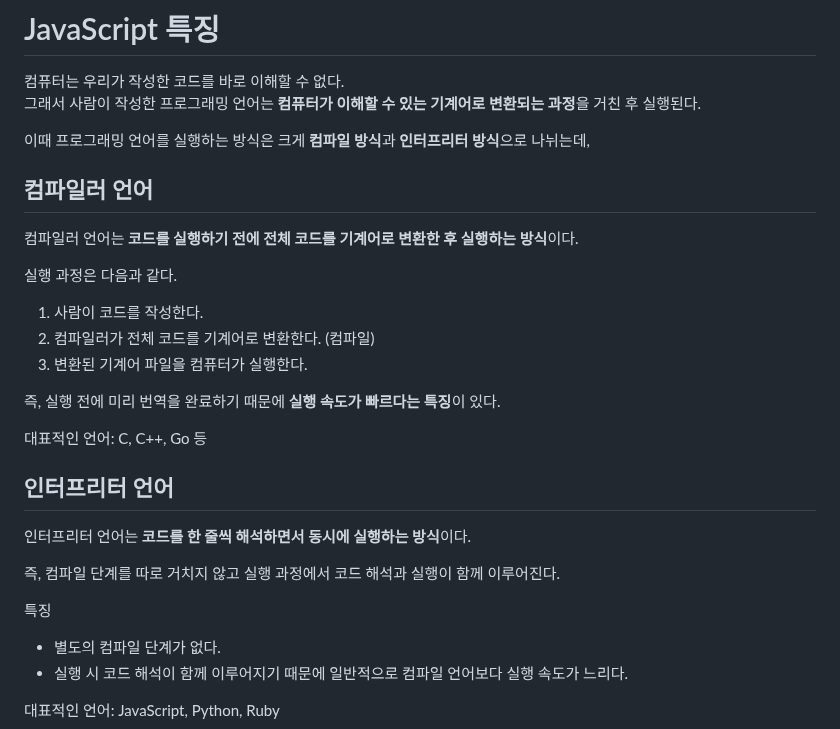
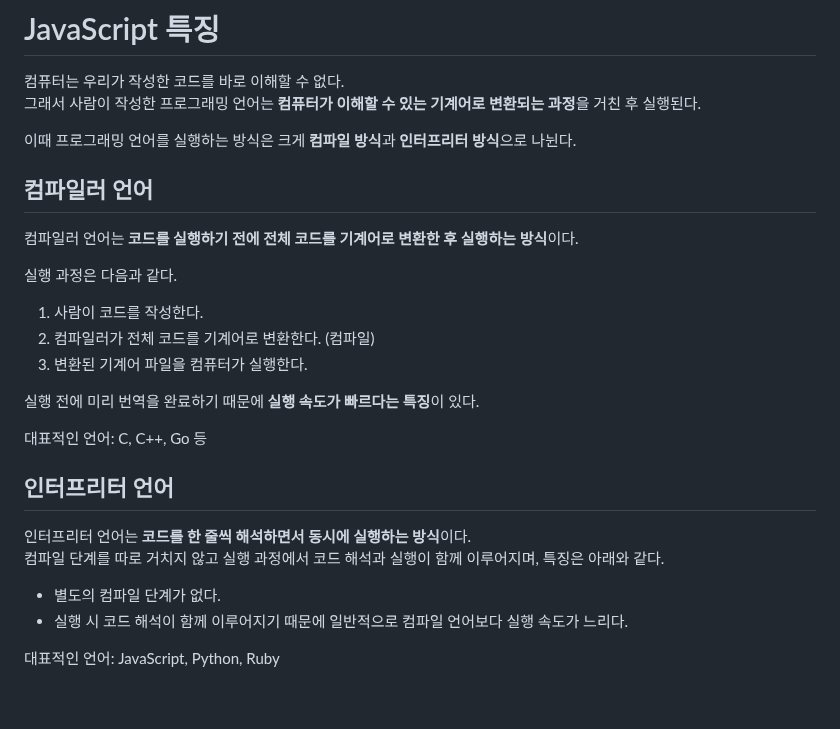
Before and after one commit to nogglee/programmers-devcourse, a Markdown page: 06. 프론트 기초/26-03-09 JavaScript 기본 개념/learning-log.md, the part around one of its changes. Rendered like a GitHub page; blank space fills up the shorter version.

```diff
--- a/06. 프론트 기초/26-03-09 JavaScript 기본 개념/learning-log.md
+++ b/06. 프론트 기초/26-03-09 JavaScript 기본 개념/learning-log.md
@@ -3,7 +3,7 @@
 컴퓨터는 우리가 작성한 코드를 바로 이해할 수 없다.
 그래서 사람이 작성한 프로그래밍 언어는 **컴퓨터가 이해할 수 있는 기계어로 변환되는 과정**을 거친 후 실행된다.
 
-이때 프로그래밍 언어를 실행하는 방식은 크게 **컴파일 방식**과 **인터프리터 방식**으로 나뉘는데,
+이때 프로그래밍 언어를 실행하는 방식은 크게 **컴파일 방식**과 **인터프리터 방식**으로 나뉜다.
 
 ## 컴파일러 언어
 
@@ -15,17 +15,14 @@
 2. 컴파일러가 전체 코드를 기계어로 변환한다. (컴파일)
 3. 변환된 기계어 파일을 컴퓨터가 실행한다.
 
-즉, 실행 전에 미리 번역을 완료하기 때문에 **실행 속도가 빠르다는 특징**이 있다.
+실행 전에 미리 번역을 완료하기 때문에 **실행 속도가 빠르다는 특징**이 있다.
 
 대표적인 언어: C, C++, Go 등
 
 ## 인터프리터 언어
 
 인터프리터 언어는 **코드를 한 줄씩 해석하면서 동시에 실행하는 방식**이다.
-
-즉, 컴파일 단계를 따로 거치지 않고 실행 과정에서 코드 해석과 실행이 함께 이루어진다.
-
-특징
+컴파일 단계를 따로 거치지 않고 실행 과정에서 코드 해석과 실행이 함께 이루어지며, 특징은 아래와 같다.
 
 * 별도의 컴파일 단계가 없다.
 * 실행 시 코드 해석이 함께 이루어지기 때문에 일반적으로 컴파일 언어보다 실행 속도가 느리다.
```
Also changed, not shown: other parts of 06. 프론트 기초/26-03-09 JavaScript 기본 개념/learning-log.md (+8 -5 lines).
